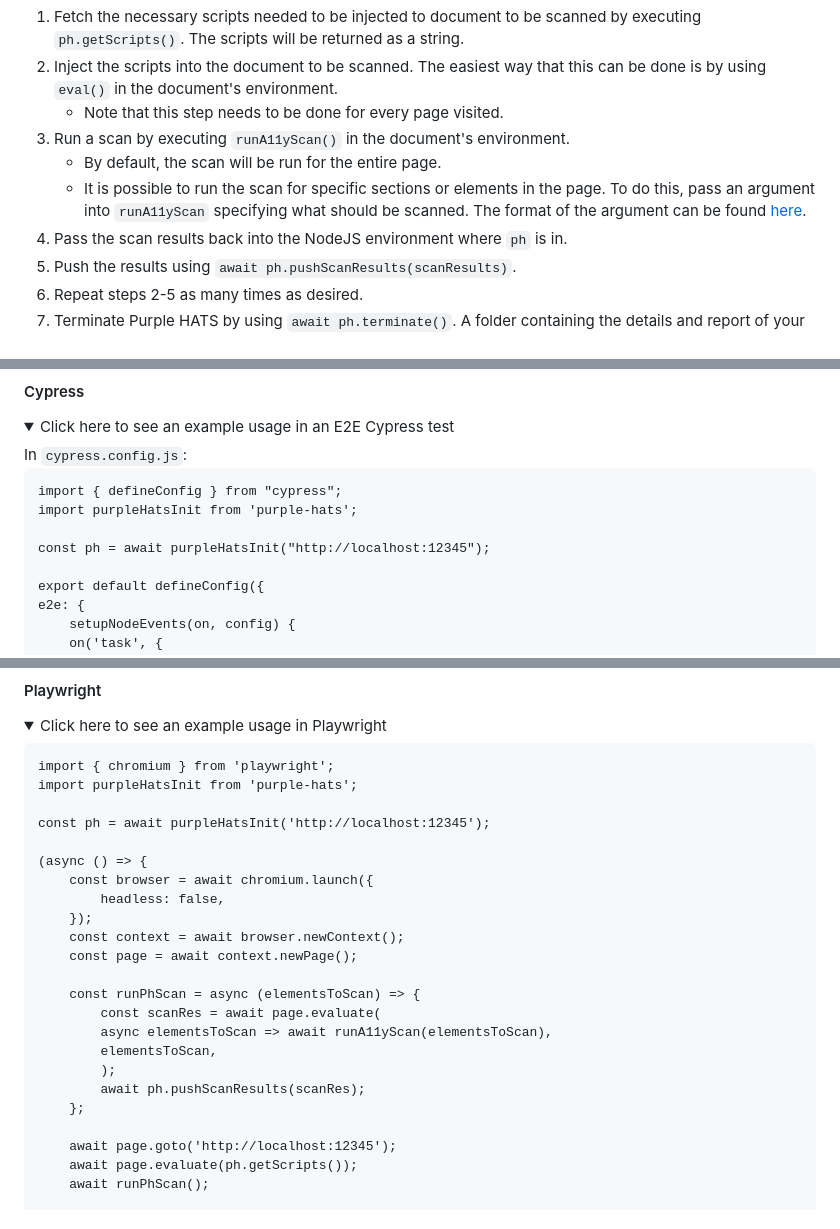
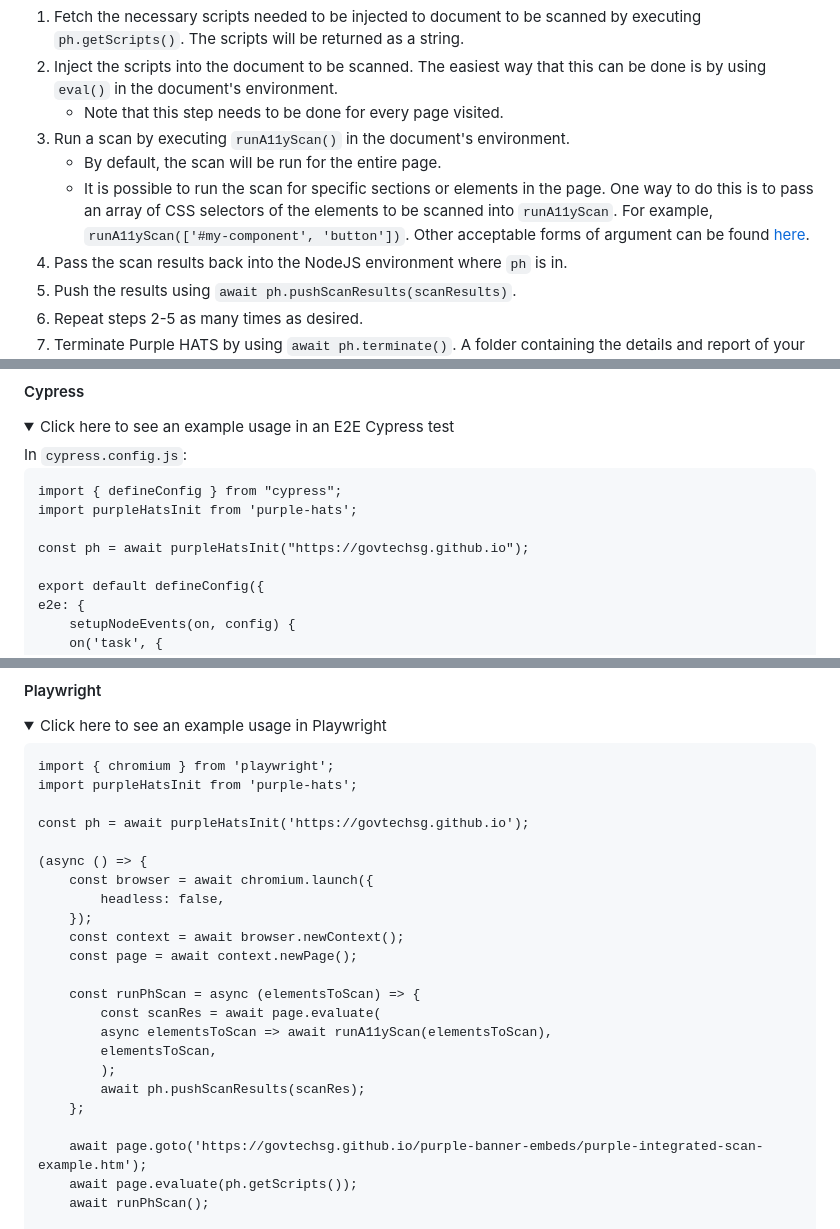
Before and after one commit to GovTechSG/purple-a11y, a Markdown page: INTEGRATION.md, 3 parts joined by grey strips. Rendered like a GitHub page; folded sections open.

Commit message:
Update integration documentation

```diff
--- a/INTEGRATION.md
+++ b/INTEGRATION.md
@@ -32,7 +32,7 @@ With reference to an instance of Purple HATS as `ph`:
     - Note that this step needs to be done for every page visited.
 3. Run a scan by executing `runA11yScan()` in the document's environment.
     - By default, the scan will be run for the entire page.
-    - It is possible to run the scan for specific sections or elements in the page. To do this, pass an argument into `runA11yScan` specifying what should be scanned. The format of the argument can be found [here](https://github.com/dequelabs/axe-core/blob/develop/doc/API.md#context-parameter).
+    - It is possible to run the scan for specific sections or elements in the page. One way to do this is to pass an array of CSS selectors of the elements to be scanned into `runA11yScan`. For example, `runA11yScan(['#my-component', 'button'])`. Other acceptable forms of argument can be found [here](https://github.com/dequelabs/axe-core/blob/develop/doc/API.md#context-parameter).
 4. Pass the scan results back into the NodeJS environment where `ph` is in.
 5. Push the results using `await ph.pushScanResults(scanResults)`.
 6. Repeat steps 2-5 as many times as desired.
@@ -47,7 +47,7 @@ In <code>cypress.config.js</code>:
     import { defineConfig } from "cypress";
     import purpleHatsInit from 'purple-hats';
 
-    const ph = await purpleHatsInit("http://localhost:12345");
+    const ph = await purpleHatsInit("https://govtechsg.github.io");
 
     export default defineConfig({
     e2e: {
@@ -116,7 +116,7 @@ In <code>e2e/spec.cy.js</code>:
     import { chromium } from 'playwright';
     import purpleHatsInit from 'purple-hats';
 
-    const ph = await purpleHatsInit('http://localhost:12345');
+    const ph = await purpleHatsInit('https://govtechsg.github.io');
 
     (async () => {
         const browser = await chromium.launch({
@@ -133,7 +133,7 @@ In <code>e2e/spec.cy.js</code>:
             await ph.pushScanResults(scanRes);
         };
 
-        await page.goto('http://localhost:12345');
+        await page.goto('https://govtechsg.github.io/purple-banner-embeds/purple-integrated-scan-example.htm');
         await page.evaluate(ph.getScripts());
         await runPhScan();
 
```
Also changed, not shown: other parts of INTEGRATION.md (+1 -1 lines).
